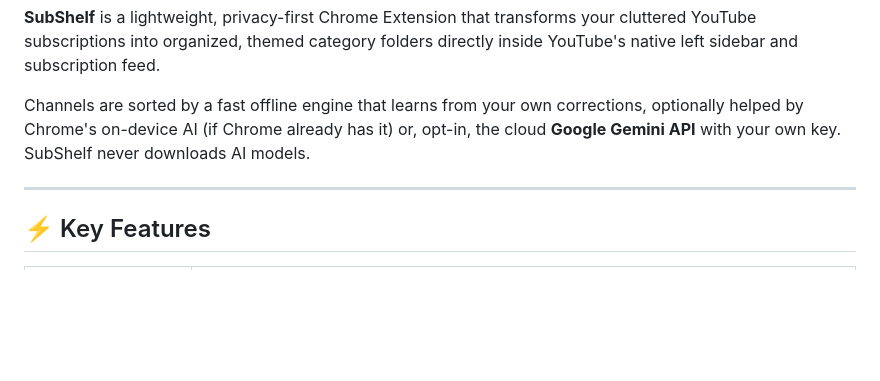
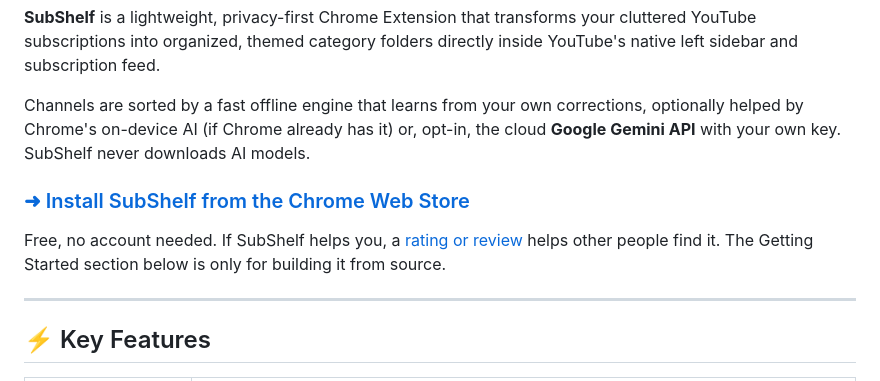
Before and after one commit to Shourya3113/SubShelf, a Markdown page: README.md, the part around one of its changes. GitHub-like rendering; blank space fills up the shorter version.

Commit message:
docs(readme): link the Chrome Web Store listing with live version, users and rating badges
Co-Authored-By: Claude Opus 5.5 <noreply@anthropic.com>

```diff
--- a/README.md
+++ b/README.md
@@ -11,6 +13,10 @@
 **SubShelf** is a lightweight, privacy-first Chrome Extension that transforms your cluttered YouTube subscriptions into organized, themed category folders directly inside YouTube's native left sidebar and subscription feed.
 
 Channels are sorted by a fast offline engine that learns from your own corrections, optionally helped by Chrome's on-device AI (if Chrome already has it) or, opt-in, the cloud **Google Gemini API** with your own key. SubShelf never downloads AI models.
+
+### [➜ Install SubShelf from the Chrome Web Store](https://chromewebstore.google.com/detail/elmeglemgjhfadeahmlbcgkjkfkfkfgd)
+
+Free, no account needed. If SubShelf helps you, a [rating or review](https://chromewebstore.google.com/detail/elmeglemgjhfadeahmlbcgkjkfkfkfgd/reviews) helps other people find it. The Getting Started section below is only for building it from source.
 
 ---
 
```
Also changed, not shown: other parts of README.md (+4 -2 lines).
